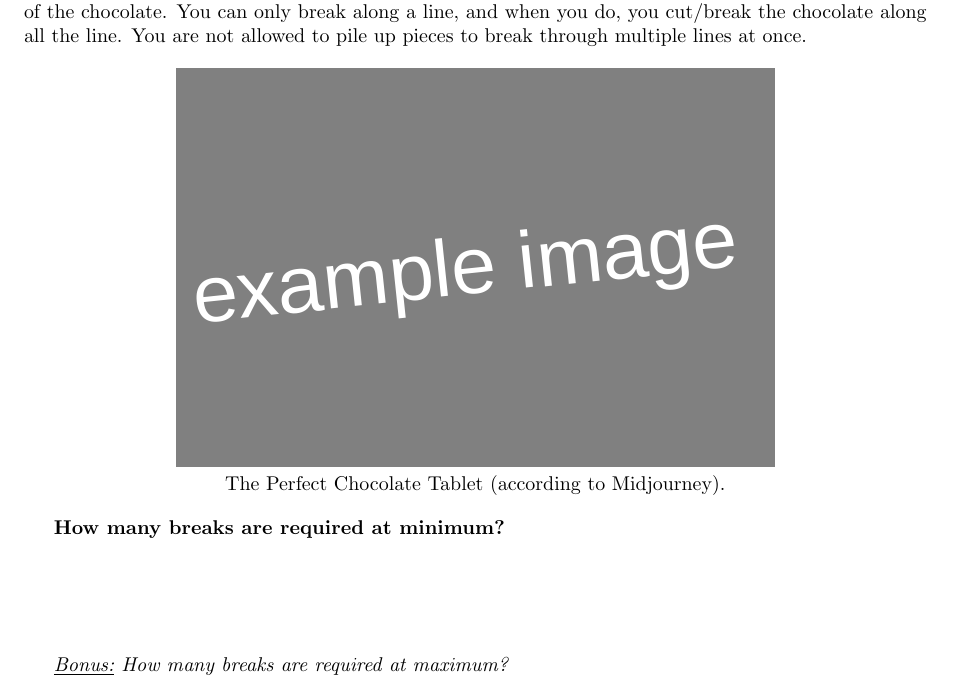
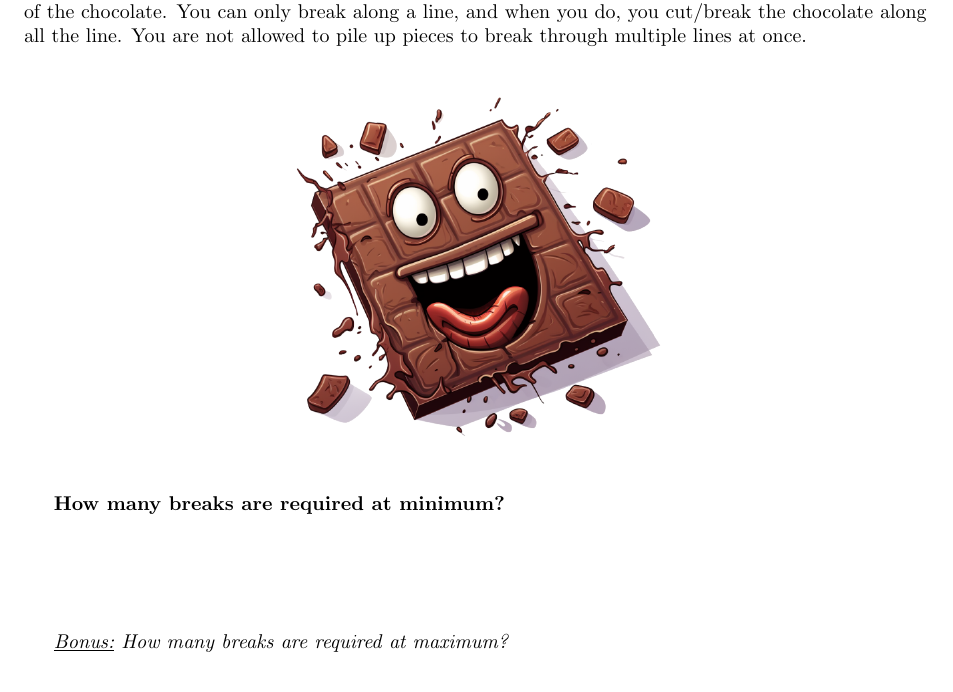
Before and after one commit to MICS-Lab/Enigmas-Xmas2023, a LaTeX document (enigmas/01enigma.tex): part of the page, cut so that both start at the same text. Compiled offline with pdfLaTeX.

Commit message:
added image

```diff
--- a/enigmas/01enigma.tex
+++ b/enigmas/01enigma.tex
@@ -29,8 +29,7 @@
 	You are not allowed to pile up pieces to break through multiple lines at once.
 
 	\begin{center}
-		\includegraphics[height=200pt]{00example.png}\\
-		The Perfect Chocolate Tablet (according to Midjourney).
+		\includegraphics[height=200pt]{01chocolate_cartoon.png}
 	\end{center}
 
 	\textbf{How many breaks are required at minimum?}
```
Also changed, not shown: enigmas/01enigma.pdf.
